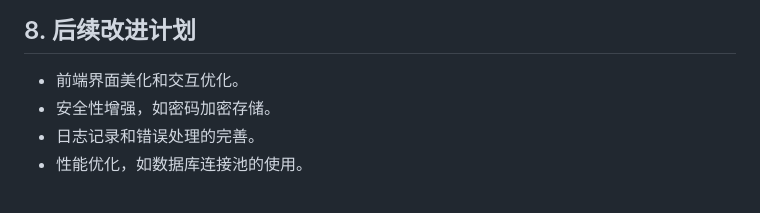
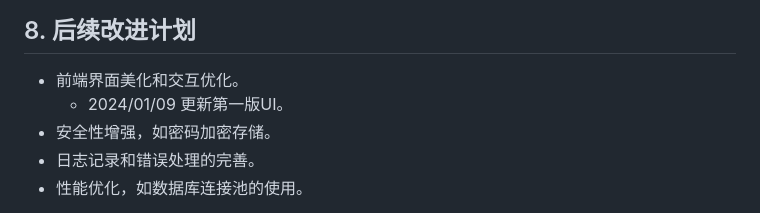
Before and after one commit to Xiaopei147/Drift-Bottle, a Markdown page: README.md, the part around the change. Rendered like a GitHub page.

```diff
--- a/README.md
+++ b/README.md
@@ -145,6 +145,7 @@ python app.py
 ## 8. 后续改进计划
 
 - 前端界面美化和交互优化。
+  - 2024/01/09 更新第一版UI。
 - 安全性增强，如密码加密存储。
 - 日志记录和错误处理的完善。
 - 性能优化，如数据库连接池的使用。
```
